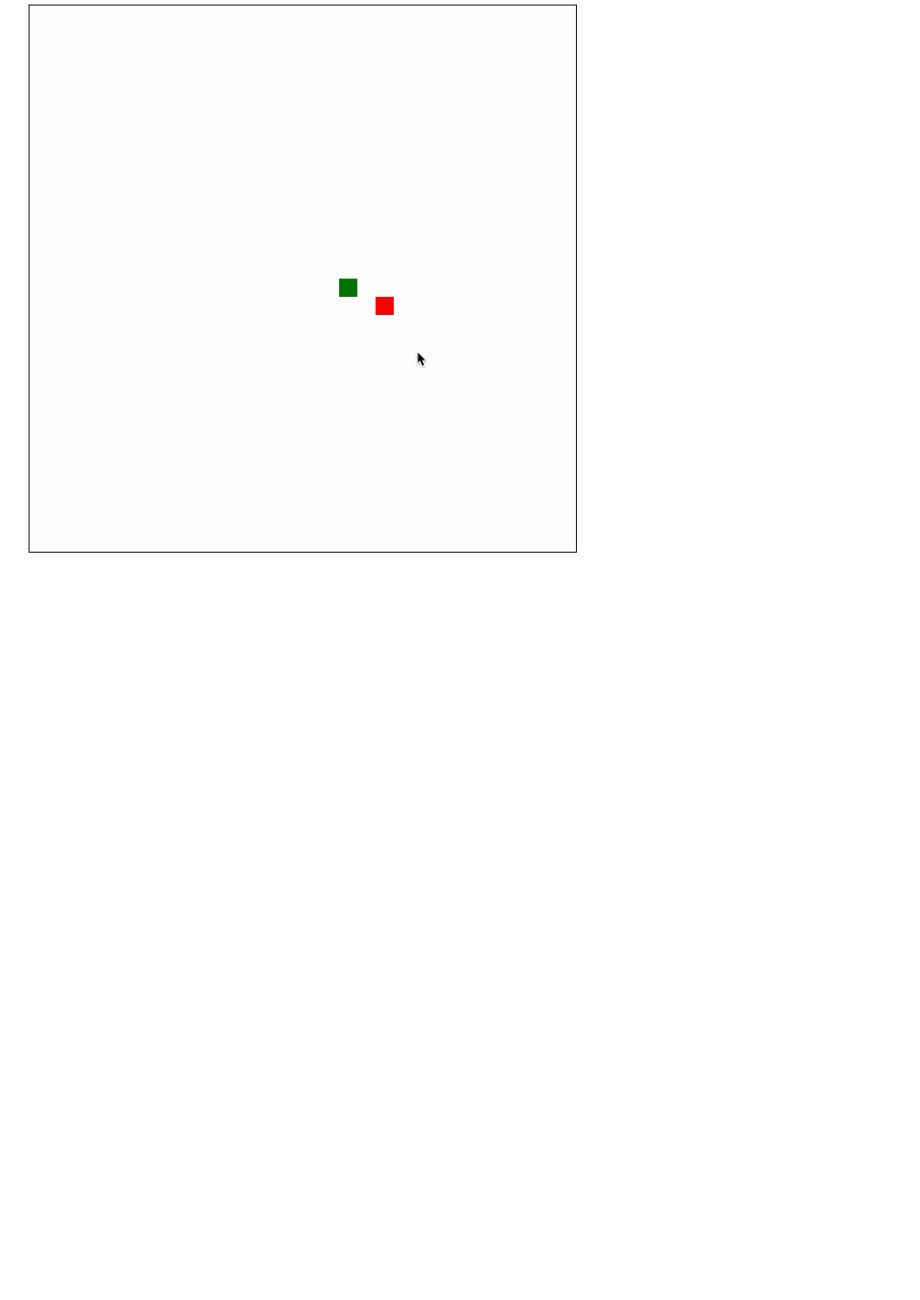
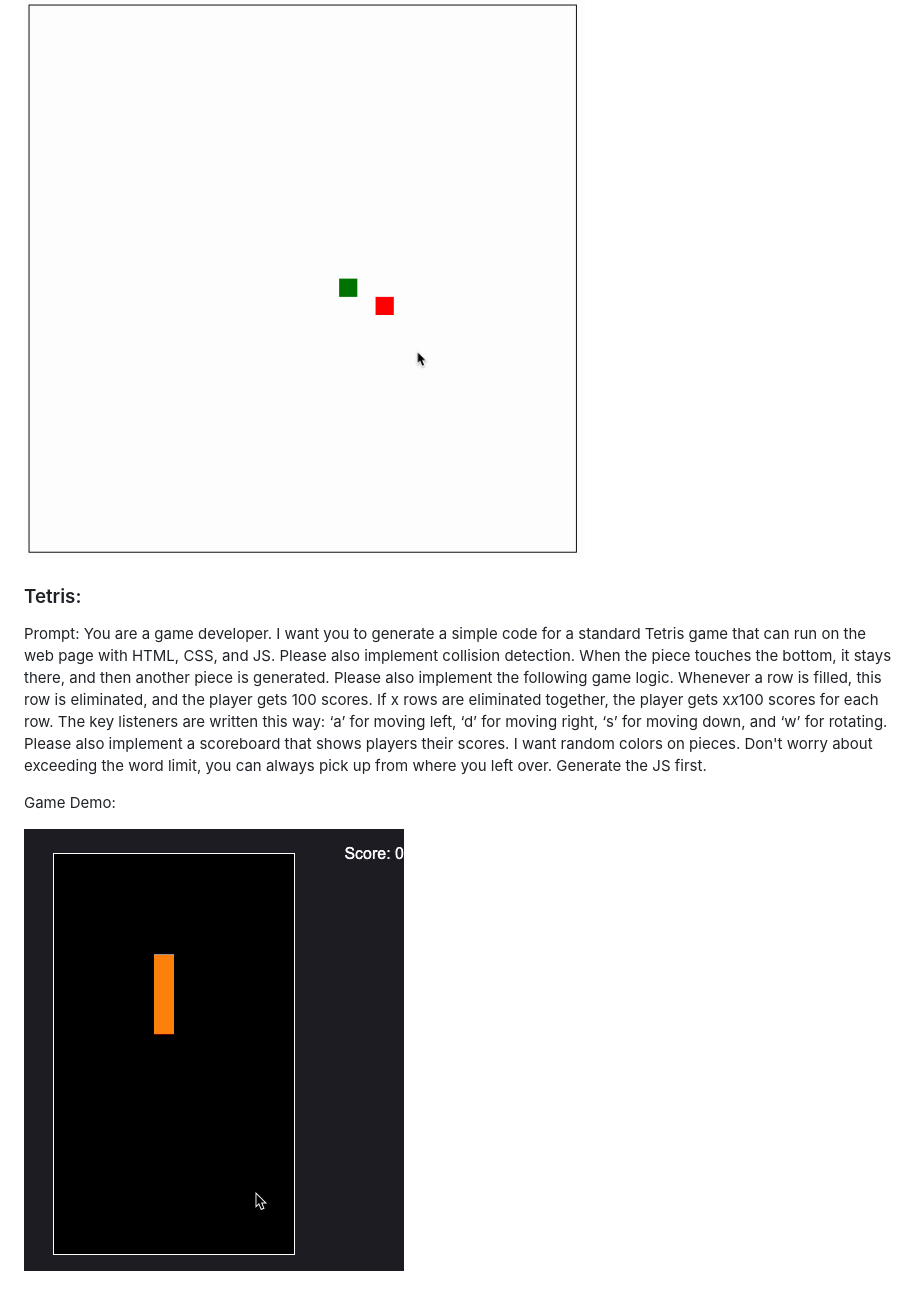
Before and after one commit to lwaekfjlk/awesome-gpt-games, a Markdown page: README.md, the part around the change. Rendered like a GitHub page; pictures changed too: gifs/tetris.gif (added); blank space fills up the shorter version.

Commit message:
🚀 add tetris

```diff
--- a/README.md
+++ b/README.md
@@ -35,3 +35,11 @@ Prompt: You are a game developer. I want you to generate a Snake-like game. Play
 Game Demo:
 
 ![snake](./gifs/snake.gif)
+
+### Tetris:
+
+Prompt: You are a game developer. I want you to generate a simple code for a standard Tetris game that can run on the web page with HTML, CSS, and JS. Please also implement collision detection. When the piece touches the bottom, it stays there, and then another piece is generated. Please also implement the following game logic. Whenever a row is filled, this row is eliminated, and the player gets 100 scores. If x rows are eliminated together, the player gets x*x*100 scores for each row. The key listeners are written this way: ‘a’ for moving left, ‘d’ for moving right, ‘s’ for moving down, and ‘w’ for rotating. Please also implement a scoreboard that shows players their scores. I want random colors on pieces. Don't worry about exceeding the word limit, you can always pick up from where you left over. Generate the JS first.
+
+Game Demo:
+
+![tetris](gifs/tetris.gif)
```
